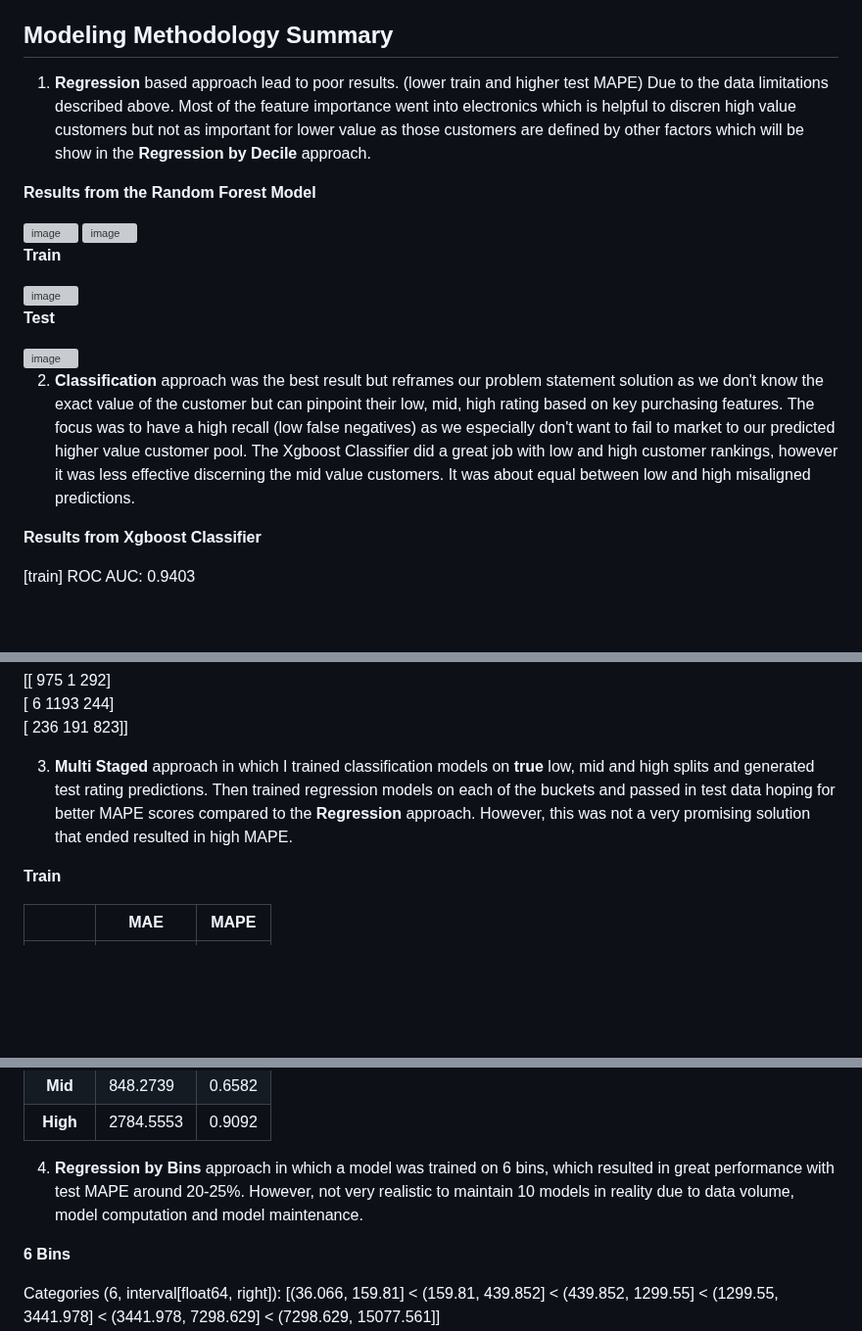
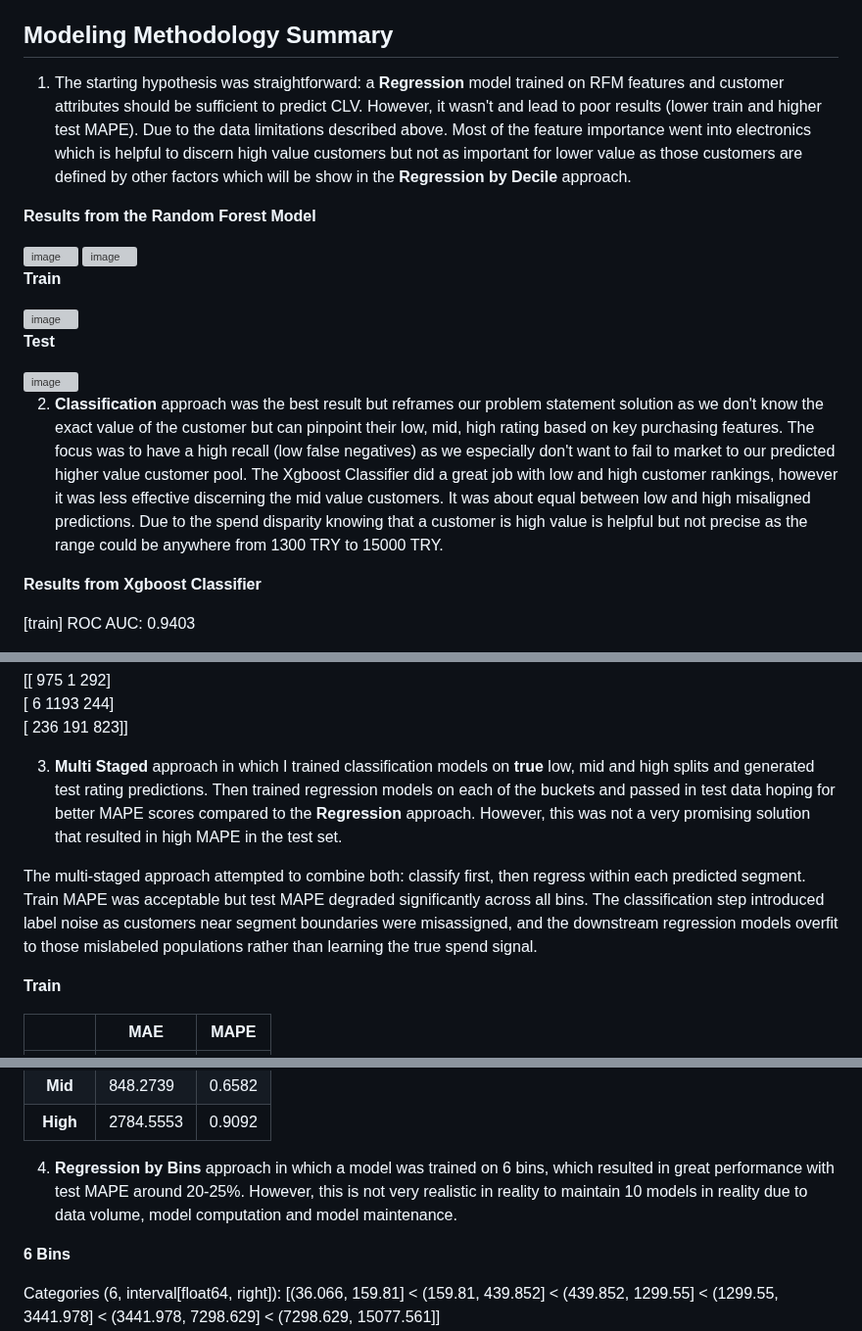
Before and after one commit to rossdw77/CLVProject.github.io, a Markdown page: README.md, 3 parts joined by grey strips. Shown at 98% size. Rendered like a GitHub page; blank space fills up the shorter version; grey boxes are pictures that could not be loaded.

Commit message:
Enhance modeling methodology summary in README
Revised methodology explanations for clarity and detail, including insights on model performance and limitations.

```diff
--- a/README.md
+++ b/README.md
@@ -200,7 +200,7 @@ Due to the computational power needed to process cross validation plus each para
 
 ## Modeling Methodology Summary
 
-1. **Regression** based approach lead to poor results. (lower train and higher test MAPE) Due to the data limitations described above. Most of the feature importance went into electronics which is helpful to discren high value customers but not as important for lower value as those customers are defined by other factors which will be show in the **Regression by Decile** approach.
+1. The starting hypothesis was straightforward: a **Regression** model trained on RFM features and customer attributes should be sufficient to predict CLV. However, it wasn't and lead to poor results (lower train and higher test MAPE). Due to the data limitations described above. Most of the feature importance went into electronics which is helpful to discern high value customers but not as important for lower value as those customers are defined by other factors which will be show in the **Regression by Decile** approach.
 
 
 **Results from the Random Forest Model**
@@ -227,7 +227,8 @@ Due to the computational power needed to process cross validation plus each para
 
 
 
-2. **Classification** approach was the best result but reframes our problem statement solution as we don't know the exact value of the customer but can pinpoint their low, mid, high rating based on key purchasing features. The focus was to have a high recall (low false negatives) as we especially don't want to fail to market to our predicted higher value customer pool. The Xgboost Classifier did a great job with low and high customer rankings, however it was less effective discerning the mid value customers. It was about equal between low and high misaligned predictions.
+2. **Classification** approach was the best result but reframes our problem statement solution as we don't know the exact value of the customer but can pinpoint their low, mid, high rating based on key purchasing features. The focus was to have a high recall (low false negatives) as we especially don't want to fail to market to our predicted higher value customer pool. The Xgboost Classifier did a great job with low and high customer rankings, however it was less effective discerning the mid value customers. It was about equal between low and high misaligned predictions. Due to the spend disparity knowing that a customer is high value is helpful but not precise as the range could be anywhere from 1300 TRY to 15000 TRY.
+
 
 
 **Results from Xgboost Classifier**
@@ -279,7 +280,9 @@ weighted avg       0.76      0.76      0.76      3961
 
 
 
-3. **Multi Staged** approach in which I trained classification models on **true** low, mid and high splits and generated test rating predictions. Then trained regression models on each of the buckets and passed in test data hoping for better MAPE scores compared to the **Regression** approach. However, this was not a very promising solution that ended resulted in high MAPE.
+3. **Multi Staged** approach in which I trained classification models on **true** low, mid and high splits and generated test rating predictions. Then trained regression models on each of the buckets and passed in test data hoping for better MAPE scores compared to the **Regression** approach. However, this was not a very promising solution that resulted in high MAPE in the test set.
+
+The multi-staged approach attempted to combine both: classify first, then regress within each predicted segment. Train MAPE was acceptable but test MAPE degraded significantly across all bins. The classification step introduced label noise as customers near segment boundaries were misassigned, and the downstream regression models overfit to those mislabeled populations rather than learning the true spend signal.
 
 
 **Train**
@@ -360,7 +363,7 @@ weighted avg       0.76      0.76      0.76      3961
 
 
 
-4. **Regression by Bins** approach in which a model was trained on 6 bins, which resulted in great performance with test MAPE around 20-25%. However, not very realistic to maintain 10 models in reality due to data volume, model computation and model maintenance.
+4. **Regression by Bins** approach in which a model was trained on 6 bins, which resulted in great performance with test MAPE around 20-25%. However, this is not very realistic in reality to maintain 10 models in reality due to data volume, model computation and model maintenance.
 
 
 **6 Bins**
```
